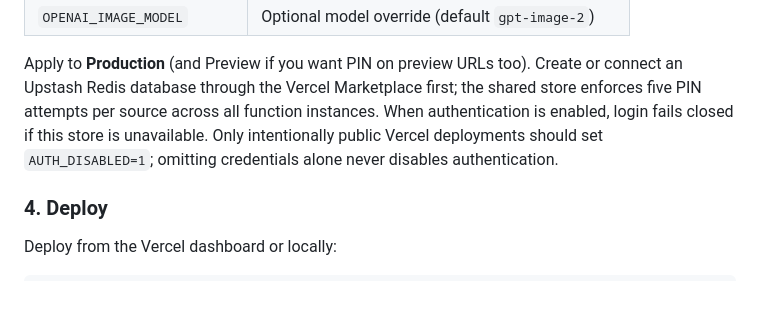
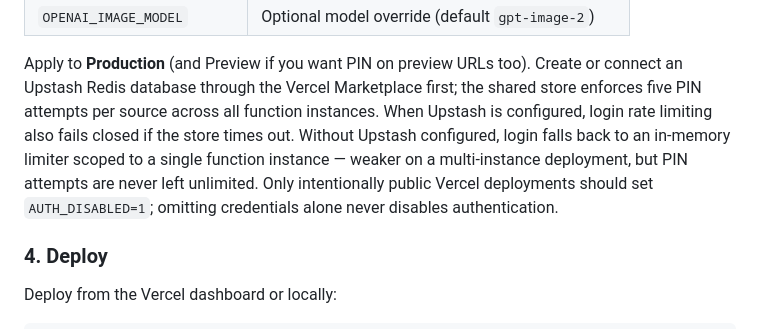
Before and after one commit to NamcheAI/metaball, a Markdown page: editor/README.md, the part around one of its changes. Rendered like a GitHub page; blank space fills up the shorter version.

```diff
--- a/editor/README.md
+++ b/editor/README.md
@@ -64,9 +64,12 @@ In Project → Settings → Environment Variables, add:
 Apply to **Production** (and Preview if you want PIN on preview URLs too).
 Create or connect an Upstash Redis database through the Vercel Marketplace first;
 the shared store enforces five PIN attempts per source across all function instances.
-When authentication is enabled, login fails closed if this store is unavailable.
-Only intentionally public Vercel deployments should set `AUTH_DISABLED=1`; omitting
-credentials alone never disables authentication.
+When Upstash is configured, login rate limiting also fails closed if the store
+times out. Without Upstash configured, login falls back to an in-memory limiter
+scoped to a single function instance — weaker on a multi-instance deployment,
+but PIN attempts are never left unlimited. Only intentionally public Vercel
+deployments should set `AUTH_DISABLED=1`; omitting credentials alone never
+disables authentication.
 
 ### 4. Deploy
 
```
Also changed, not shown: other parts of editor/README.md (+57 -0 lines).
